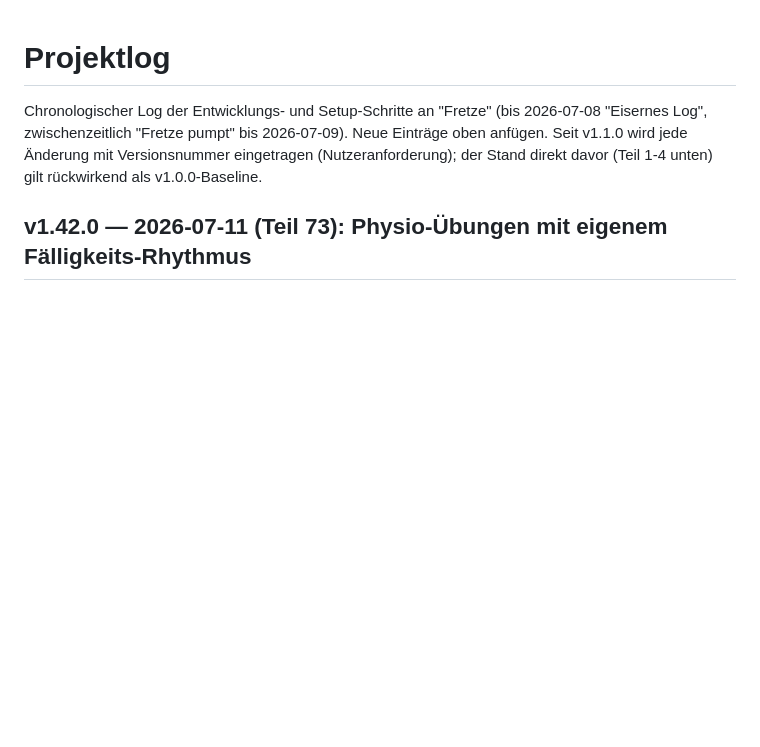
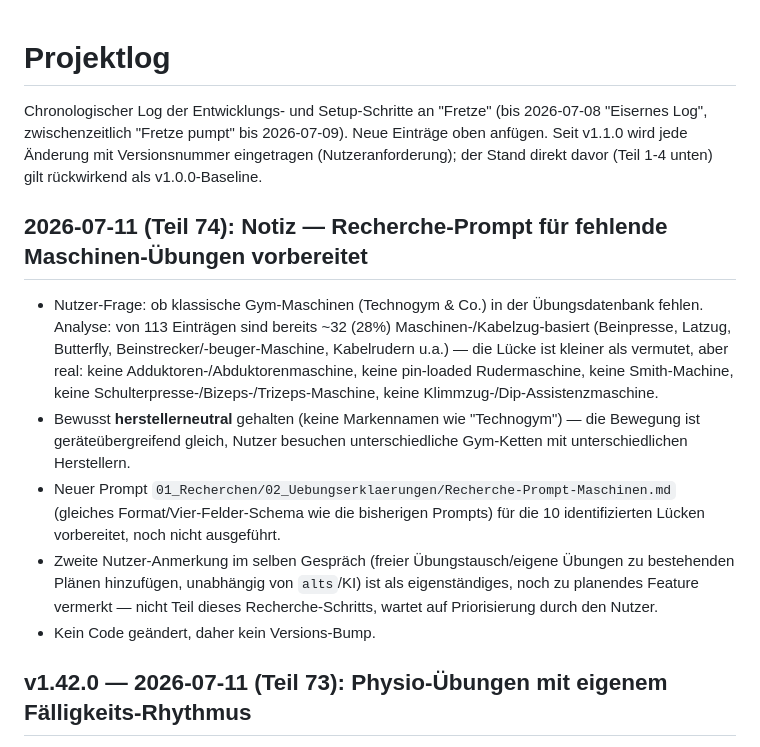
Before and after one commit to speedfreed079/3erSplit, a Markdown page: 00_Projektsteuerung/PROJEKTLOG.md, the part around the change. Rendered like a GitHub page; blank space fills up the shorter version.

```diff
--- a/00_Projektsteuerung/PROJEKTLOG.md
+++ b/00_Projektsteuerung/PROJEKTLOG.md
@@ -1,6 +1,14 @@
 # Projektlog
 
 Chronologischer Log der Entwicklungs- und Setup-Schritte an "Fretze" (bis 2026-07-08 "Eisernes Log", zwischenzeitlich "Fretze pumpt" bis 2026-07-09). Neue Einträge oben anfügen. Seit v1.1.0 wird jede Änderung mit Versionsnummer eingetragen (Nutzeranforderung); der Stand direkt davor (Teil 1-4 unten) gilt rückwirkend als v1.0.0-Baseline.
+
+## 2026-07-11 (Teil 74): Notiz — Recherche-Prompt für fehlende Maschinen-Übungen vorbereitet
+
+- Nutzer-Frage: ob klassische Gym-Maschinen (Technogym & Co.) in der Übungsdatenbank fehlen. Analyse: von 113 Einträgen sind bereits ~32 (28%) Maschinen-/Kabelzug-basiert (Beinpresse, Latzug, Butterfly, Beinstrecker/-beuger-Maschine, Kabelrudern u.a.) — die Lücke ist kleiner als vermutet, aber real: keine Adduktoren-/Abduktorenmaschine, keine pin-loaded Rudermaschine, keine Smith-Machine, keine Schulterpresse-/Bizeps-/Trizeps-Maschine, keine Klimmzug-/Dip-Assistenzmaschine.
+- Bewusst **herstellerneutral** gehalten (keine Markennamen wie "Technogym") — die Bewegung ist geräteübergreifend gleich, Nutzer besuchen unterschiedliche Gym-Ketten mit unterschiedlichen Herstellern.
+- Neuer Prompt `01_Recherchen/02_Uebungserklaerungen/Recherche-Prompt-Maschinen.md` (gleiches Format/Vier-Felder-Schema wie die bisherigen Prompts) für die 10 identifizierten Lücken vorbereitet, noch nicht ausgeführt.
+- Zweite Nutzer-Anmerkung im selben Gespräch (freier Übungstausch/eigene Übungen zu bestehenden Plänen hinzufügen, unabhängig von `alts`/KI) ist als eigenständiges, noch zu planendes Feature vermerkt — nicht Teil dieses Recherche-Schritts, wartet auf Priorisierung durch den Nutzer.
+- Kein Code geändert, daher kein Versions-Bump.
 
 ## v1.42.0 — 2026-07-11 (Teil 73): Physio-Übungen mit eigenem Fälligkeits-Rhythmus
 
```
Also changed, not shown: 01_Recherchen/02_Uebungserklaerungen/Recherche-Prompt-Maschinen.md (added, +65 -0 lines).
